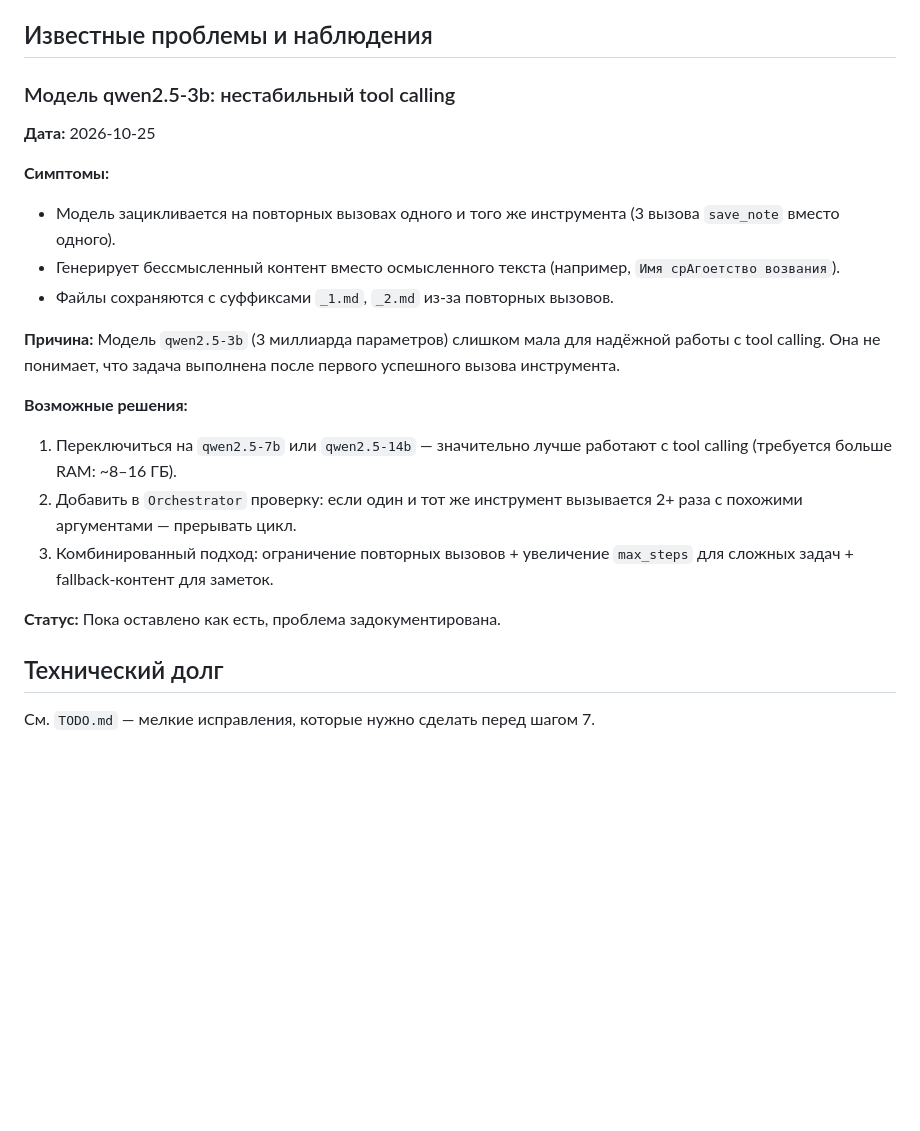
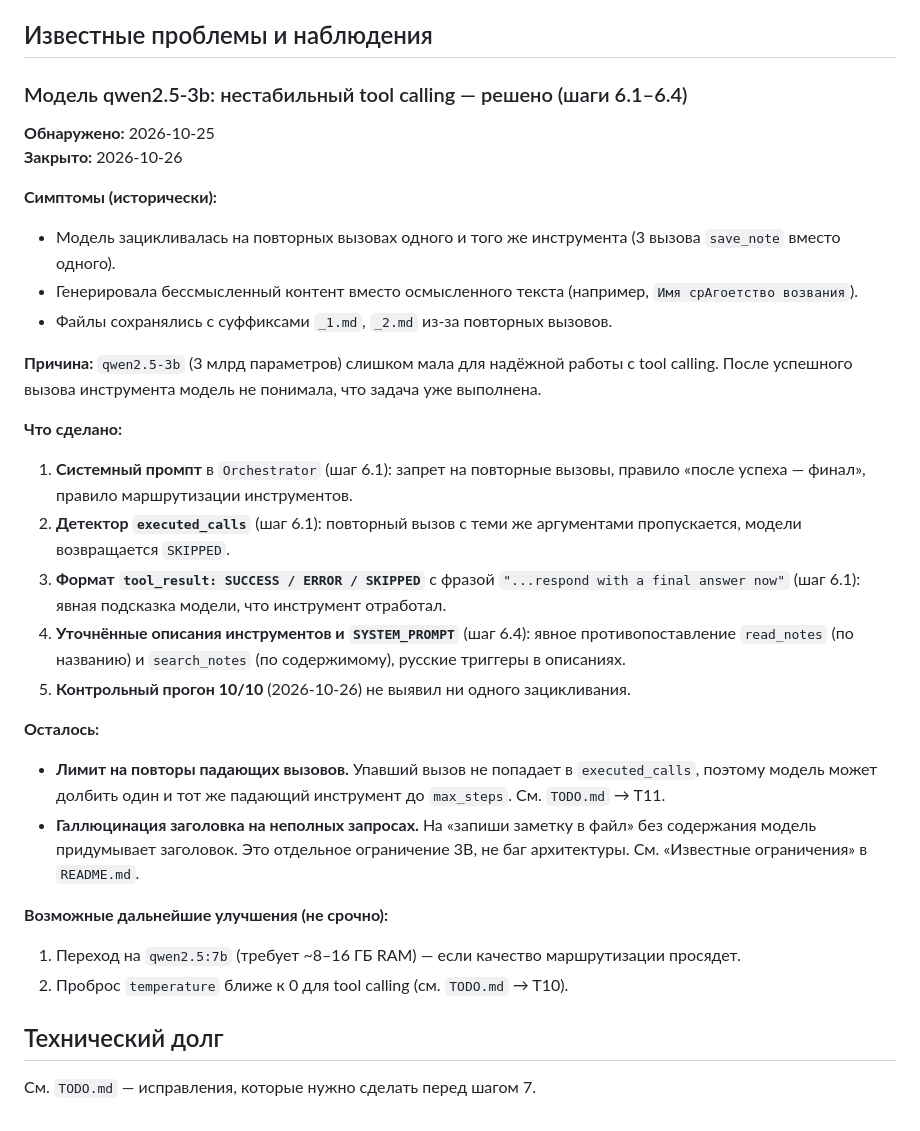
Before and after one commit to Vostbur/ai-local-agent, a Markdown page: TASKS.md, the part around one of its changes. GitHub-like rendering; blank space fills up the shorter version.

Commit message:
TASKS: актуализация — добавлены шаги 5.5, 5.6, 6.1-6.4; блок про tool calling переведён в статус 'решено'

```diff
--- a/TASKS.md
+++ b/TASKS.md
@@ -83,22 +116,31 @@
 
 ## Известные проблемы и наблюдения
 
-### Модель qwen2.5-3b: нестабильный tool calling
-**Дата:** 2026-10-25
+### Модель qwen2.5-3b: нестабильный tool calling — решено (шаги 6.1–6.4)
+**Обнаружено:** 2026-10-25
+**Закрыто:** 2026-10-26
 
-**Симптомы:**
-- Модель зацикливается на повторных вызовах одного и того же инструмента (3 вызова `save_note` вместо одного).
-- Генерирует бессмысленный контент вместо осмысленного текста (например, `Имя срАгоетство возвания`).
-- Файлы сохраняются с суффиксами `_1.md`, `_2.md` из-за повторных вызовов.
+**Симптомы (исторически):**
+- Модель зацикливалась на повторных вызовах одного и того же инструмента (3 вызова `save_note` вместо одного).
+- Генерировала бессмысленный контент вместо осмысленного текста (например, `Имя срАгоетство возвания`).
+- Файлы сохранялись с суффиксами `_1.md`, `_2.md` из-за повторных вызовов.
 
-**Причина:** Модель `qwen2.5-3b` (3 миллиарда параметров) слишком мала для надёжной работы с tool calling. Она не понимает, что задача выполнена после первого успешного вызова инструмента.
+**Причина:** `qwen2.5-3b` (3 млрд параметров) слишком мала для надёжной работы с tool calling. После успешного вызова инструмента модель не понимала, что задача уже выполнена.
 
-**Возможные решения:**
-1. Переключиться на `qwen2.5-7b` или `qwen2.5-14b` — значительно лучше работают с tool calling (требуется больше RAM: ~8–16 ГБ).
-2. Добавить в `Orchestrator` проверку: если один и тот же инструмент вызывается 2+ раза с похожими аргументами — прерывать цикл.
-3. Комбинированный подход: ограничение повторных вызовов + увеличение `max_steps` для сложных задач + fallback-контент для заметок.
+**Что сделано:**
+1. **Системный промпт** в `Orchestrator` (шаг 6.1): запрет на повторные вызовы, правило «после успеха — финал», правило маршрутизации инструментов.
+2. **Детектор `executed_calls`** (шаг 6.1): повторный вызов с теми же аргументами пропускается, модели возвращается `SKIPPED`.
+3. **Формат `tool_result: SUCCESS / ERROR / SKIPPED`** с фразой `"...respond with a final answer now"` (шаг 6.1): явная подсказка модели, что инструмент отработал.
+4. **Уточнённые описания инструментов и `SYSTEM_PROMPT`** (шаг 6.4): явное противопоставление `read_notes` (по названию) и `search_notes` (по содержимому), русские триггеры в описаниях.
+5. **Контрольный прогон 10/10** (2026-10-26) не выявил ни одного зацикливания.
 
-**Статус:** Пока оставлено как есть, проблема задокументирована.
+**Осталось:**
+- **Лимит на повторы падающих вызовов.** Упавший вызов не попадает в `executed_calls`, поэтому модель может долбить один и тот же падающий инструмент до `max_steps`. См. `TODO.md` → T11.
+- **Галлюцинация заголовка на неполных запросах.** На «запиши заметку в файл» без содержания модель придумывает заголовок. Это отдельное ограничение 3B, не баг архитектуры. См. «Известные ограничения» в `README.md`.
+
+**Возможные дальнейшие улучшения (не срочно):**
+1. Переход на `qwen2.5:7b` (требует ~8–16 ГБ RAM) — если качество маршрутизации просядет.
+2. Проброс `temperature` ближе к 0 для tool calling (см. `TODO.md` → T10).
 
 ## Технический долг
-См. `TODO.md` — мелкие исправления, которые нужно сделать перед шагом 7.
+См. `TODO.md` — исправления, которые нужно сделать перед шагом 7.
```
Also changed, not shown: other parts of TASKS.md (+35 -2 lines), TODO.md (+2 -7 lines).
